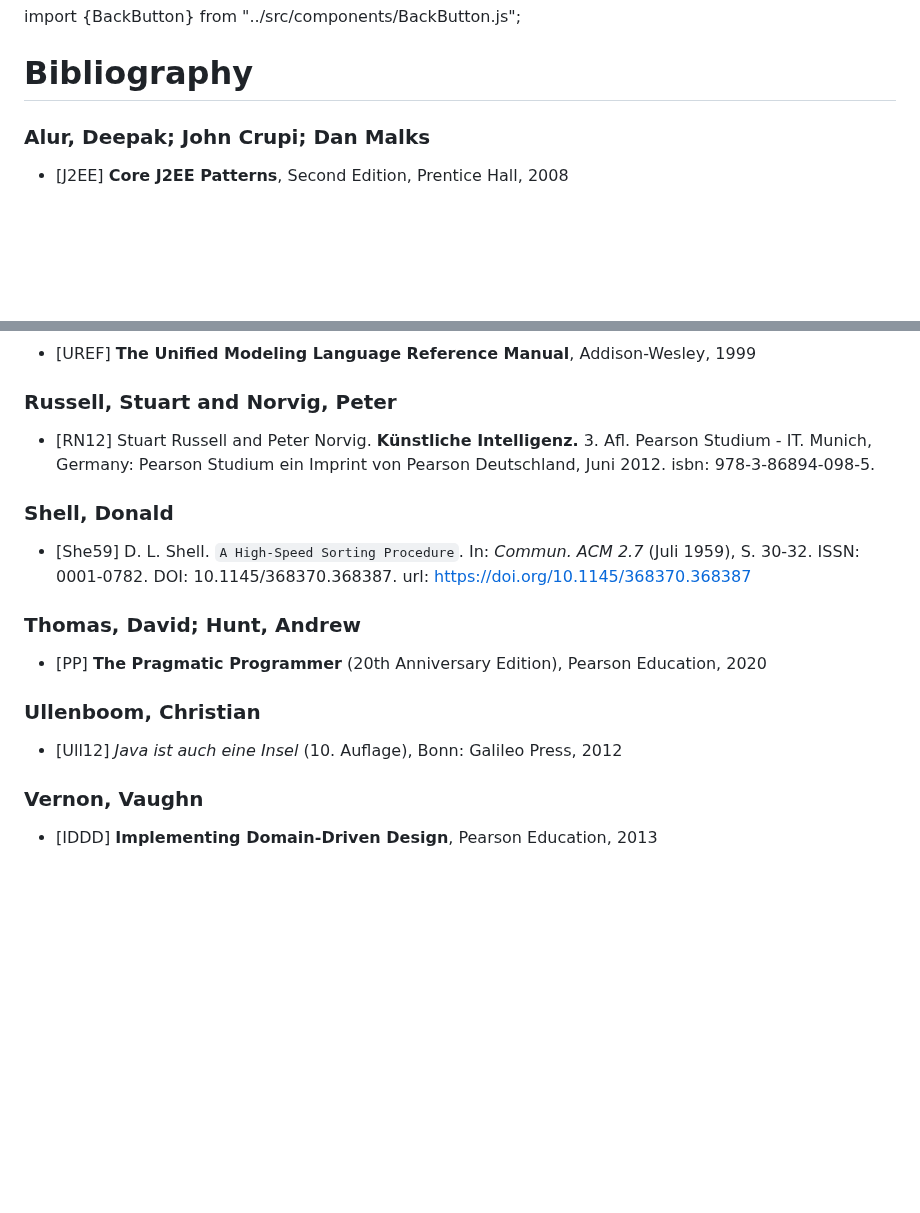
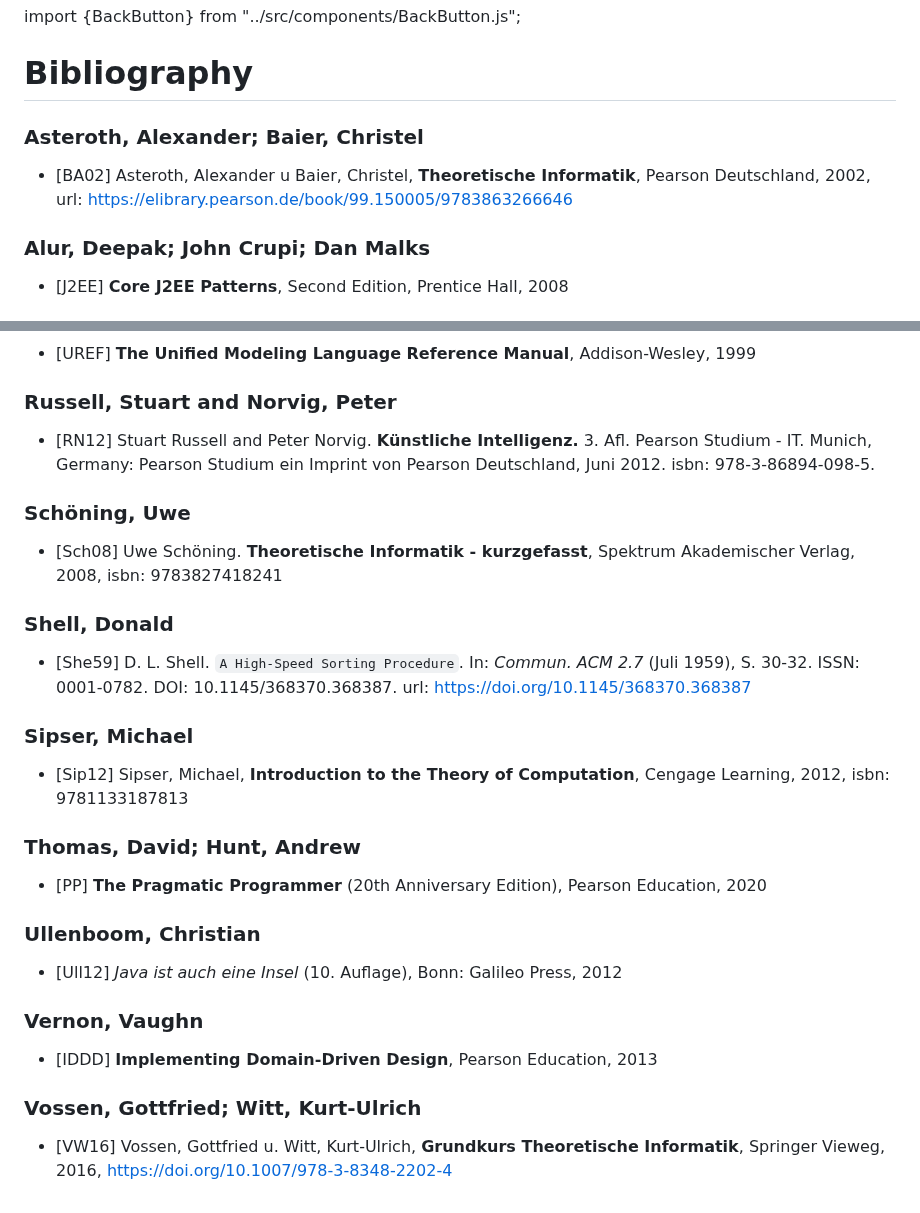
Before and after one commit to ThorstenSuckow/thorsten.suckow-homberg.de, a Markdown page: docs/bibliography.md, 2 parts joined by grey strips. Drawn GitHub-style; blank space fills up the shorter version.

```diff
--- a/docs/bibliography.md
+++ b/docs/bibliography.md
@@ -6,6 +6,11 @@ import {BackButton} from "../src/components/BackButton.js";
 
 
 # Bibliography
+
+### **Asteroth, Alexander; Baier, Christel**
+
+ - [BA02] Asteroth, Alexander u Baier, Christel, **Theoretische Informatik**, Pearson Deutschland, 2002, url: https://elibrary.pearson.de/book/99.150005/9783863266646  <a name="ba02"></a>
+
 
 ### **Alur, Deepak; John Crupi; Dan Malks**
 
@@ -116,8 +121,16 @@
 
  - [RN12] Stuart Russell and Peter Norvig. **Künstliche Intelligenz.** 3. Afl. Pearson Studium - IT. Munich, Germany: Pearson Studium ein Imprint von Pearson Deutschland, Juni 2012. isbn: 978-3-86894-098-5. <a name="rn12"></a>
 
+### **Schöning, Uwe**
+
+ - [Sch08] Uwe Schöning. **Theoretische Informatik - kurzgefasst**, Spektrum Akademischer Verlag, 2008, isbn: 9783827418241  <a name="sch08"></a>
+
 ### **Shell, Donald**
 - [She59] D. L. Shell. ``A High-Speed Sorting Procedure``. In: _Commun. ACM 2.7_   (Juli 1959), S. 30-32. ISSN: 0001-0782. DOI: 10.1145/368370.368387. url: https://doi.org/10.1145/368370.368387 <a name="She59"></a>
+
+### **Sipser, Michael**
+
+- [Sip12] Sipser, Michael, **Introduction to the Theory of Computation**, Cengage Learning, 2012, isbn: 9781133187813 <a name="sip12"></a>
 
 ### **Thomas, David; Hunt, Andrew**
 
@@ -131,5 +144,6 @@
 
 - [IDDD] **Implementing Domain-Driven Design**, Pearson Education, 2013 <a name="iddd"></a>
 
+### **Vossen, Gottfried; Witt, Kurt-Ulrich**
 
-<BackButton />
+- [VW16] Vossen, Gottfried u. Witt, Kurt-Ulrich, **Grundkurs Theoretische Informatik**, Springer Vieweg, 2016, https://doi.org/10.1007/978-3-8348-2202-4 <a name="vw16"></a>
```
Also changed, not shown: other parts of docs/bibliography.md (+1 -1 lines), blog/2024-09-03-spezielle-halteproblem/index.md (added, +186 -0 lines).
